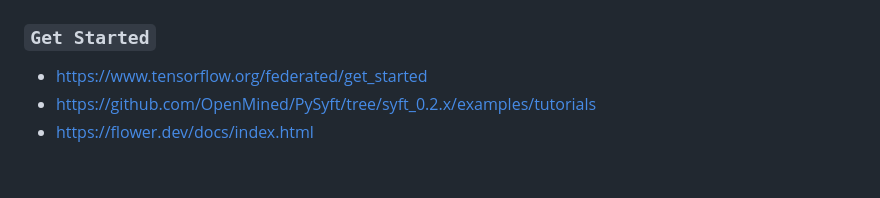
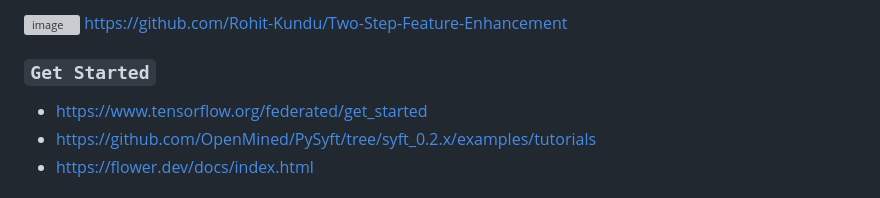
Before and after one commit to Geek-a-Byte/Federated-Learning-Aided-Cervical-Cancer-Classification, a Markdown page: README.md, the part around the change. GitHub-like rendering; grey boxes are pictures that could not be loaded.

````diff
--- a/README.md
+++ b/README.md
@@ -1,5 +1,5 @@
 ![image](https://user-images.githubusercontent.com/59027621/196595016-8b15bb5f-bf11-4ebb-83af-3440a65209c9.png)
-
+https://github.com/Rohit-Kundu/Two-Step-Feature-Enhancement
 
 ### ```Get Started```
 - https://www.tensorflow.org/federated/get_started
````
